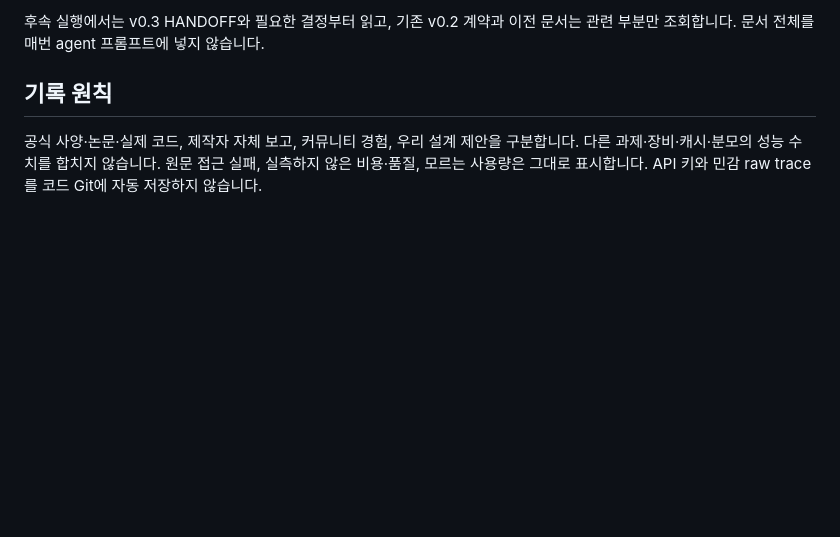
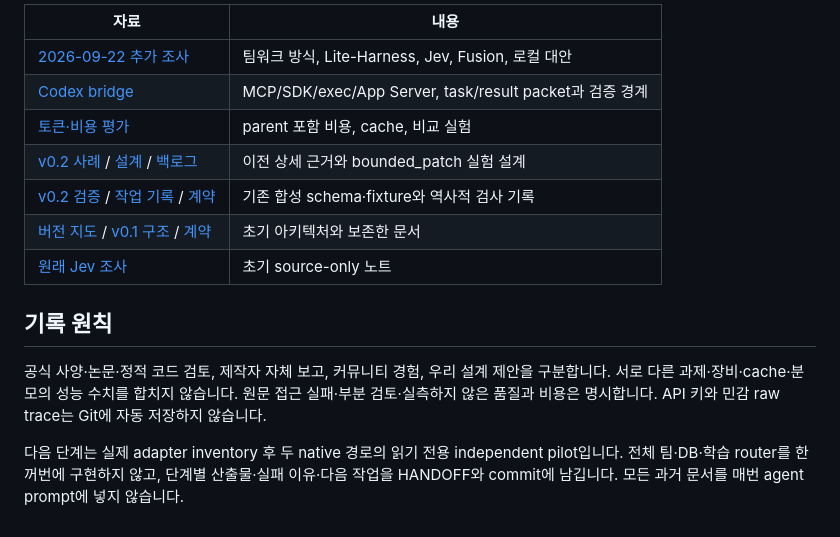
Before and after one commit to inlight37-design/decision-model_lab, a Markdown page: README.md, the part around one of its changes. GitHub-like rendering; blank space fills up the shorter version.

```diff
--- a/README.md
+++ b/README.md
@@ -62,6 +58,16 @@ python -m unittest discover -s tests -p 'test_v02.py' -v
 
-후속 실행에서는 v0.3 HANDOFF와 필요한 결정부터 읽고, 기존 v0.2 계약과 이전 문서는 관련 부분만 조회합니다. 문서 전체를 매번 agent 프롬프트에 넣지 않습니다.
+| 자료 | 내용 |
+|---|---|
+| [2026-09-22 추가 조사](docs/research-2026-09-22/README.md) | 팀워크 방식, Lite-Harness, Jev, Fusion, 로컬 대안 |
+| [Codex bridge](docs/research-2026-09-22/codex-bridge.md) | MCP/SDK/exec/App Server, task/result packet과 검증 경계 |
+| [토큰·비용 평가](docs/research-2026-09-22/measurement-and-rollout.md) | parent 포함 비용, cache, 비교 실험 |
+| [v0.2 사례](docs/architecture/v0.2/01-case-studies.md) / [설계](docs/architecture/v0.2/02-concrete-blueprint.md) / [백로그](docs/architecture/v0.2/03-experiments-and-backlog.md) | 이전 상세 근거와 bounded_patch 실험 설계 |
+| [v0.2 검증](docs/architecture/v0.2/VALIDATION.md) / [작업 기록](docs/architecture/v0.2/WORKLOG.md) / [계약](contracts/v0.2/README.md) | 기존 합성 schema·fixture와 역사적 검사 기록 |
+| [버전 지도](docs/architecture/README.md) / [v0.1 구조](docs/architecture/02-reference-architecture.md) / [계약](contracts/README.md) | 초기 아키텍처와 보존한 문서 |
+| [원래 Jev 조사](docs/research-notes-2026-09-21.md) | 초기 source-only 노트 |
 
 ## 기록 원칙
 
-공식 사양·논문·실제 코드, 제작자 자체 보고, 커뮤니티 경험, 우리 설계 제안을 구분합니다. 다른 과제·장비·캐시·분모의 성능 수치를 합치지 않습니다. 원문 접근 실패, 실측하지 않은 비용·품질, 모르는 사용량은 그대로 표시합니다. API 키와 민감 raw trace를 코드 Git에 자동 저장하지 않습니다.
+공식 사양·논문·정적 코드 검토, 제작자 자체 보고, 커뮤니티 경험, 우리 설계 제안을 구분합니다. 서로 다른 과제·장비·cache·분모의 성능 수치를 합치지 않습니다. 원문 접근 실패·부분 검토·실측하지 않은 품질과 비용은 명시합니다. API 키와 민감 raw trace는 Git에 자동 저장하지 않습니다.
+
+다음 단계는 실제 adapter inventory 후 두 native 경로의 읽기 전용 independent pilot입니다. 전체 팀·DB·학습 router를 한꺼번에 구현하지 않고, 단계별 산출물·실패 이유·다음 작업을 HANDOFF와 commit에 남깁니다. 모든 과거 문서를 매번 agent prompt에 넣지 않습니다.
```
Also changed, not shown: other parts of README.md (+33 -37 lines).
